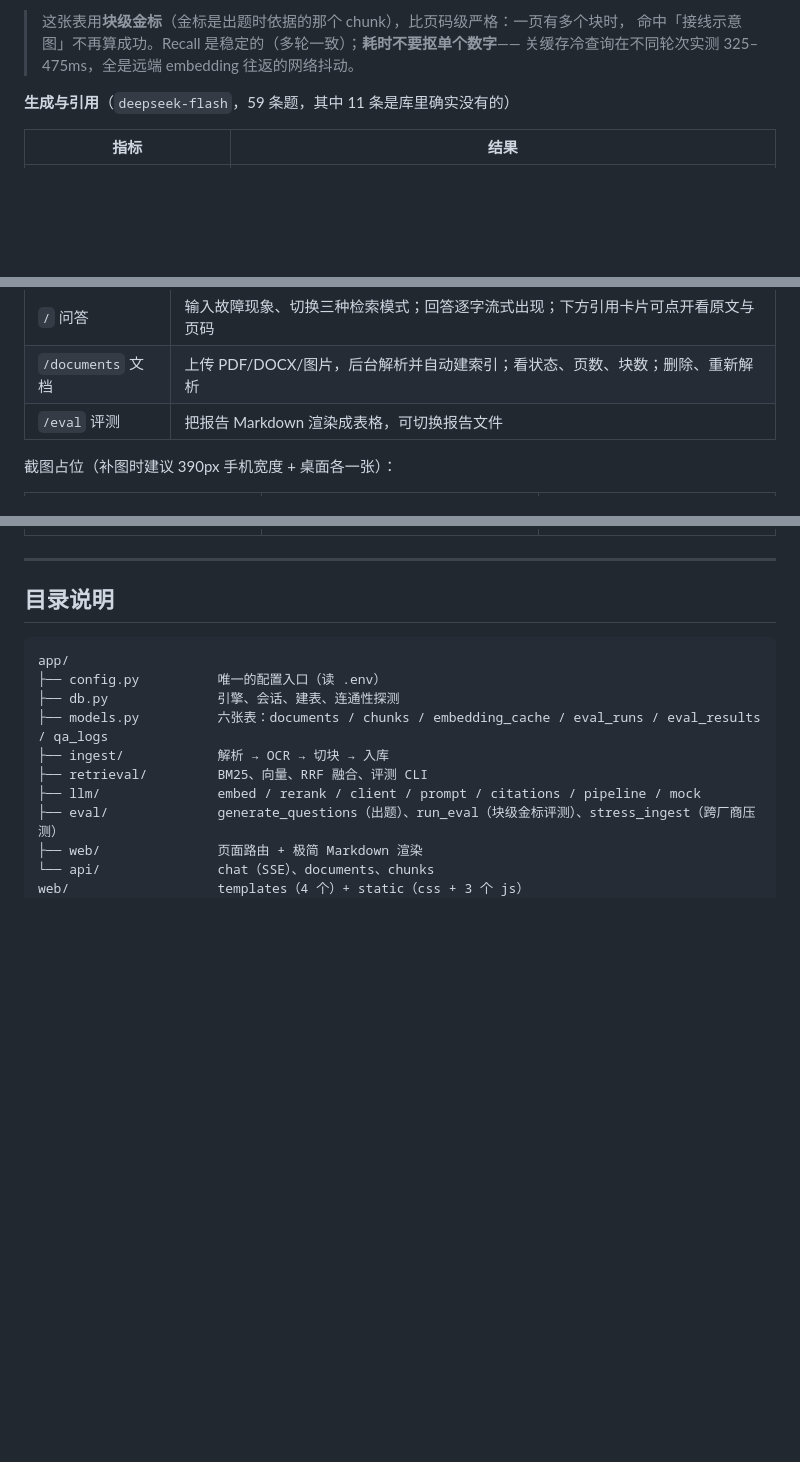
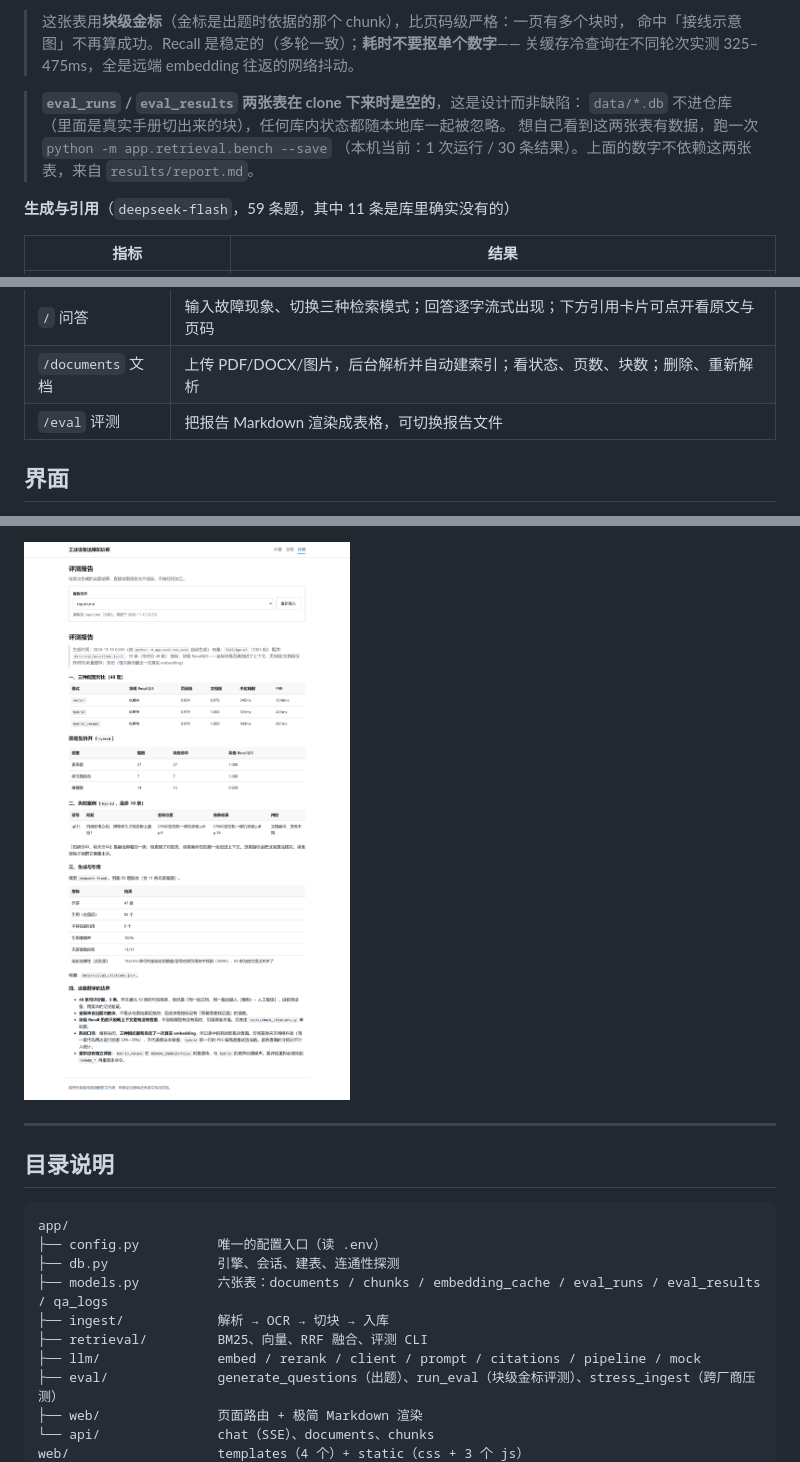
Before and after one commit to lumicode-bit/traceable-rag, a Markdown page: README.md, 3 parts joined by grey strips. Drawn GitHub-style; pictures changed too: docs/images/eval.png (added); blank space fills up the shorter version.

```diff
--- a/README.md
+++ b/README.md
@@ -100,6 +100,11 @@ flowchart TB
 > 这张表用**块级金标**（金标是出题时依据的那个 chunk），比页码级严格：一页有多个块时，
 > 命中「接线示意图」不再算成功。Recall 是稳定的（多轮一致）；**耗时不要抠单个数字**——
 > 关缓存冷查询在不同轮次实测 325–475ms，全是远端 embedding 往返的网络抖动。
+
+> **`eval_runs` / `eval_results` 两张表在 clone 下来时是空的**，这是设计而非缺陷：
+> `data/*.db` 不进仓库（里面是真实手册切出来的块），任何库内状态都随本地库一起被忽略。
+> 想自己看到这两张表有数据，跑一次 `python -m app.retrieval.bench --save`
+> （本机当前：1 次运行 / 30 条结果）。上面的数字不依赖这两张表，来自 `results/report.md`。
 
 **生成与引用**（`deepseek-flash`，59 条题，其中 11 条是库里确实没有的）
 
@@ -250,5 +255,5 @@ docker compose up -d --build      # 打开 http://localhost（nginx 反代）
 | `/documents` 文档 | 上传 PDF/DOCX/图片，后台解析并自动建索引；看状态、页数、块数；删除、重新解析 |
 | `/eval` 评测 | 把报告 Markdown 渲染成表格，可切换报告文件 |
 
-截图占位（补图时建议 390px 手机宽度 + 桌面各一张）：
+## 界面
 
@@ -258,3 +274,4 @@ docker compose up -d --build      # 打开 http://localhost（nginx 反代）
+![评测页](docs/images/eval.png)
 
 ---
 
```
Also changed, not shown: other parts of README.md (+14 -3 lines), docs/images/chat-desktop.png (added), docs/images/chat-mobile.png (added), docs/images/documents.png (added), 2 other files.
